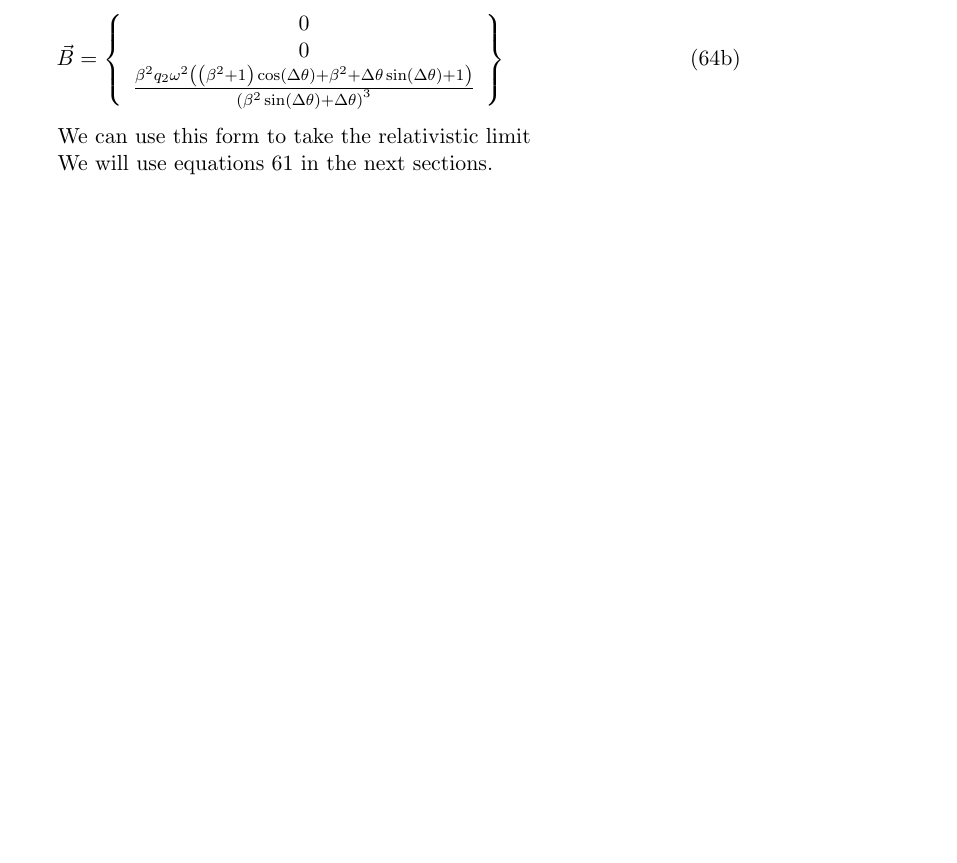
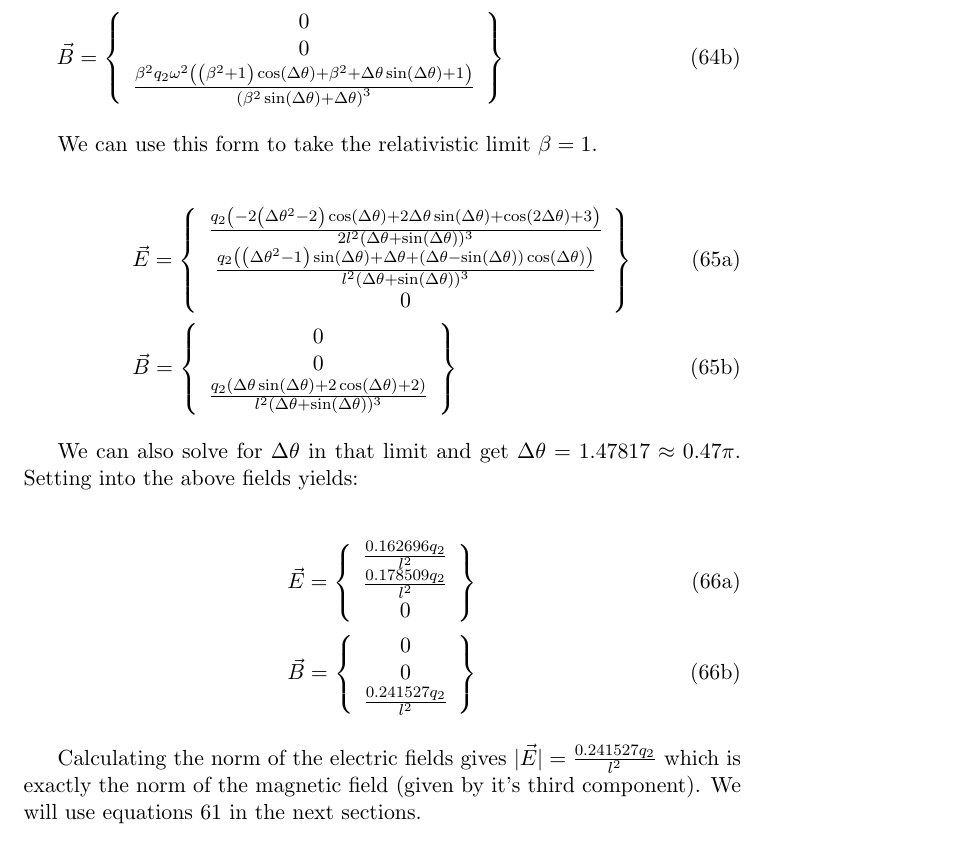
Before and after one commit to nomadbl/Thesis, a LaTeX thesis (thesis_nojhep.tex): part of page 22 of 49, cut so that both start at the same text, the shorter picture padded with empty space. Compiled offline with pdfLaTeX.

Commit message:
added relativistic limit

```diff
--- a/thesis_nojhep.tex
+++ b/thesis_nojhep.tex
@@ -737,8 +737,41 @@ The fields when the velocities (and masses) are identical are:
 \end{align}
 \end{subequations}
 
-We can use this form to take the relativistic limit
-
+We can use this form to take the relativistic limit $\beta=1$.
+
+\begin{subequations}
+\begin{align}
+&\vec{E}=\left\{ \begin{array}{c}
+\frac{q_2 \left(-2 \left(\Delta \theta ^2-2\right) \cos (\Delta \theta )+2 \Delta \theta  \sin (\Delta \theta )+\cos (2 \Delta \theta )+3\right)}{2 l^2 (\Delta \theta +\sin (\Delta \theta ))^3} \\
+\frac{q_2 \left(\left(\Delta \theta ^2-1\right) \sin (\Delta \theta )+\Delta \theta +(\Delta \theta -\sin (\Delta \theta )) \cos (\Delta \theta )\right)}{l^2 (\Delta \theta +\sin (\Delta \theta ))^3} \\
+0
+\end{array}\right\}\\
+&\vec{B}=\left\{ \begin{array}{c}
+0\\
+0\\
+\frac{q_2 (\Delta \theta  \sin (\Delta \theta )+2 \cos (\Delta \theta )+2)}{l^2 (\Delta \theta +\sin (\Delta \theta ))^3}
+\end{array}\right\}
+\end{align}
+\end{subequations}
+
+We can also solve for $\Delta \theta$ in that limit and get $\Delta \theta=1.47817\approx 0.47 \pi$. Setting into the above fields yields:
+
+\begin{subequations}
+\begin{align}
+&\vec{E}=\left\{ \begin{array}{c}
+\frac{0.162696 q_2}{l^2} \\
+\frac{0.178509 q_2}{l^2} \\
+0
+\end{array}\right\}\\
+&\vec{B}=\left\{ \begin{array}{c}
+0\\
+0\\
+\frac{0.241527 q_2}{l^2}
+\end{array}\right\}
+\end{align}
+\end{subequations}
+
+Calculating the norm of the electric fields gives $|\vec{E}|=\frac{0.241527 q_2}{l^2}$ which is exactly the norm of the magnetic field (given by it's third component).
 We will use equations \ref{eq:fields} in the next sections.
 
 \FloatBarrier
```
Also changed, not shown: 1 other file.
